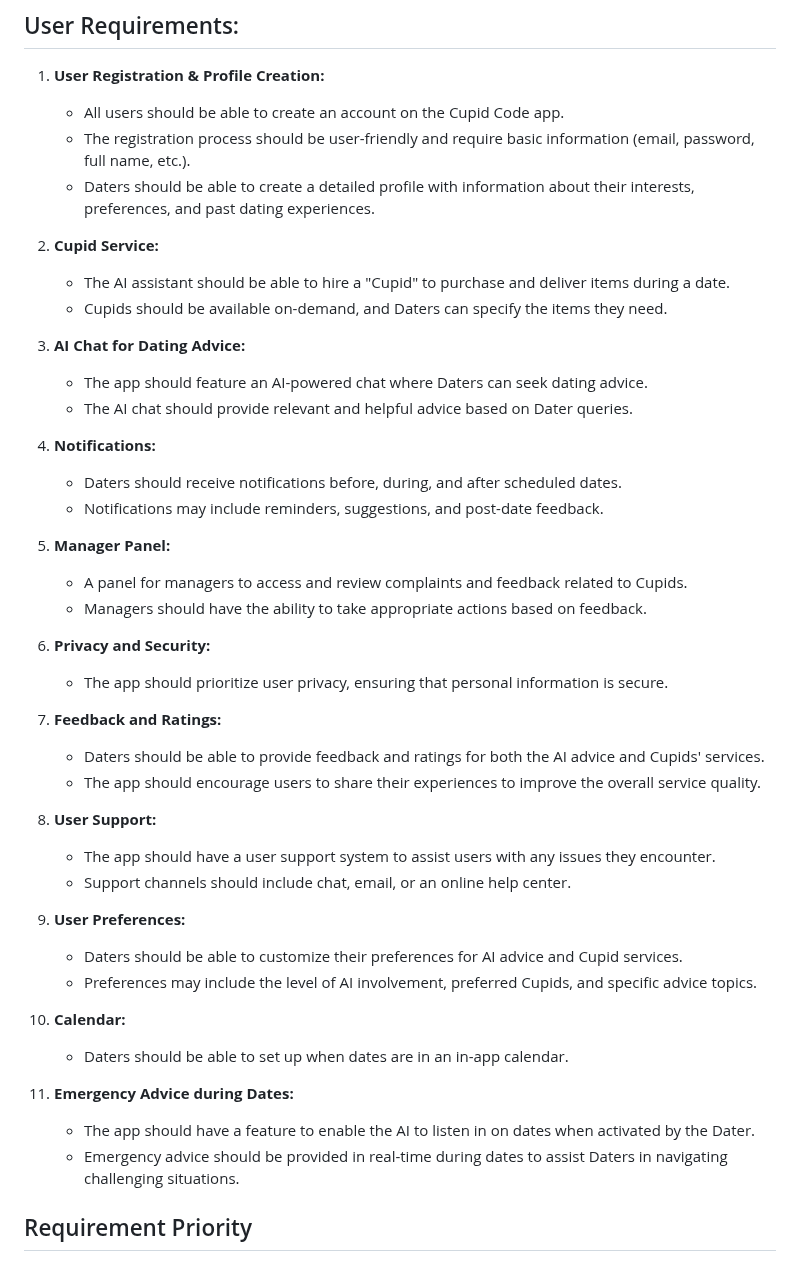
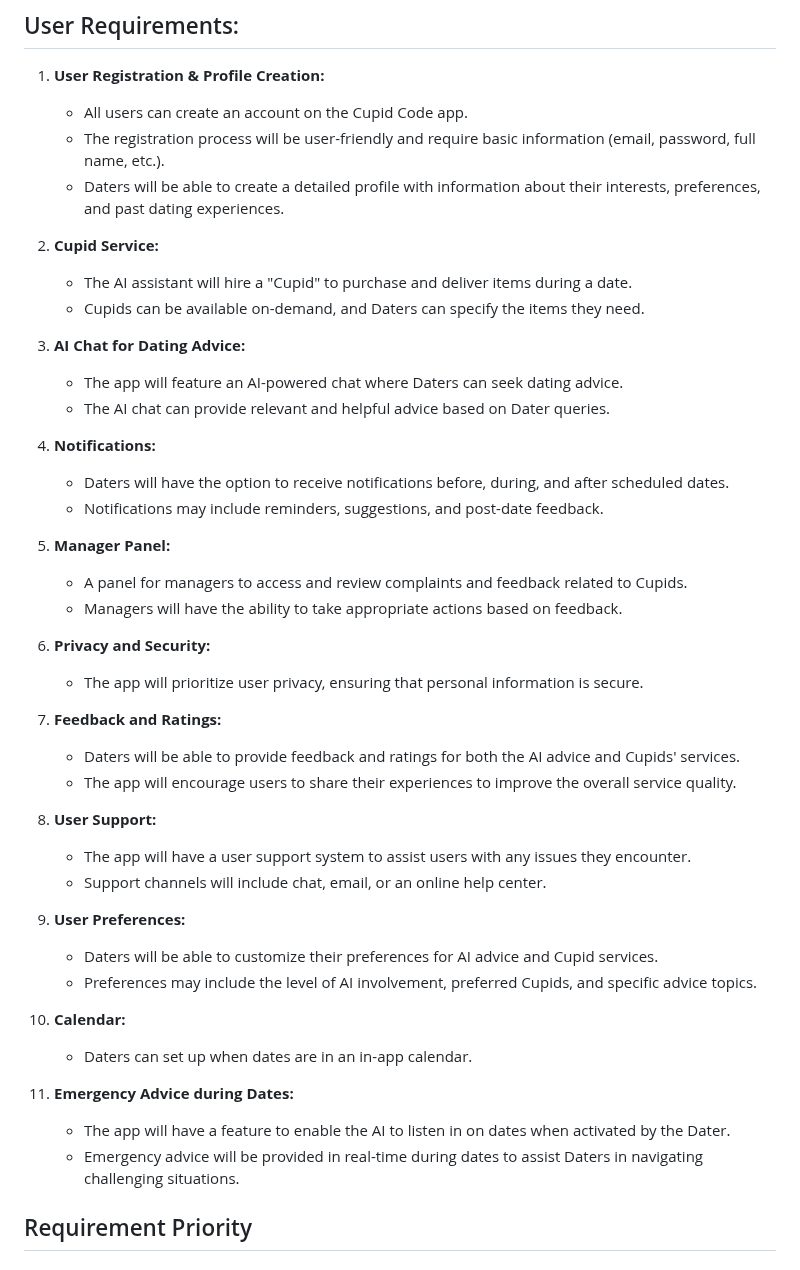
Before and after one commit to quality-liquid/cupid_code, a Markdown page: Documentation/Requirements/requirements.md, the part around one of its changes. GitHub-like rendering.

Commit message:
Editd some wording while rereading the reqs doc. Changed bad shoulds to will or can

```diff
--- a/Documentation/Requirements/requirements.md
+++ b/Documentation/Requirements/requirements.md
@@ -102,57 +102,57 @@ Preparing for a date can be intimidating, and it can be tough to know what to sa
 
 
 
-    * All users should be able to create an account on the Cupid Code app.
-    * The registration process should be user-friendly and require basic information (email, password, full name, etc.).
-    * Daters should be able to create a detailed profile with information about their interests, preferences, and past dating experiences.
+    * All users can create an account on the Cupid Code app.
+    * The registration process will be user-friendly and require basic information (email, password, full name, etc.).
+    * Daters will be able to create a detailed profile with information about their interests, preferences, and past dating experiences.
 
 2. **Cupid Service:**
 
-    * The AI assistant should be able to hire a "Cupid" to purchase and deliver items during a date.
-    * Cupids should be available on-demand, and Daters can specify the items they need.
+    * The AI assistant will hire a "Cupid" to purchase and deliver items during a date.
+    * Cupids can be available on-demand, and Daters can specify the items they need.
 
 3. **AI Chat for Dating Advice:**
 
-    * The app should feature an AI-powered chat where Daters can seek dating advice.
-    * The AI chat should provide relevant and helpful advice based on Dater queries.
+    * The app will feature an AI-powered chat where Daters can seek dating advice.
+    * The AI chat can provide relevant and helpful advice based on Dater queries.
 
 4. **Notifications:**
 
-    * Daters should receive notifications before, during, and after scheduled dates.
+    * Daters will have the option to receive notifications before, during, and after scheduled dates.
     * Notifications may include reminders, suggestions, and post-date feedback.
 
 5. **Manager Panel:**
 
     * A panel for managers to access and review complaints and feedback related to Cupids.
-    * Managers should have the ability to take appropriate actions based on feedback.
+    * Managers will have the ability to take appropriate actions based on feedback.
 
 6. **Privacy and Security:**
 
-    * The app should prioritize user privacy, ensuring that personal information is secure.
+    * The app will prioritize user privacy, ensuring that personal information is secure.
 
 7. **Feedback and Ratings:**
 
-    * Daters should be able to provide feedback and ratings for both the AI advice and Cupids' services.
-    * The app should encourage users to share their experiences to improve the overall service quality.
+    * Daters will be able to provide feedback and ratings for both the AI advice and Cupids' services.
+    * The app will encourage users to share their experiences to improve the overall service quality.
 
 8. **User Support:**
 
-    * The app should have a user support system to assist users with any issues they encounter.
-    * Support channels should include chat, email, or an online help center.
+    * The app will have a user support system to assist users with any issues they encounter.
+    * Support channels will include chat, email, or an online help center.
 
 9. **User Preferences:**
 
-    * Daters should be able to customize their preferences for AI advice and Cupid services.
+    * Daters will be able to customize their preferences for AI advice and Cupid services.
     * Preferences may include the level of AI involvement, preferred Cupids, and specific advice topics.
 
 10. **Calendar:**
 
-    * Daters should be able to set up when dates are in an in-app calendar.
+    * Daters can set up when dates are in an in-app calendar.
 
 11. **Emergency Advice during Dates:**
 
-    * The app should have a feature to enable the AI to listen in on dates when activated by the Dater.
-    * Emergency advice should be provided in real-time during dates to assist Daters in navigating challenging situations.
+    * The app will have a feature to enable the AI to listen in on dates when activated by the Dater.
+    * Emergency advice will be provided in real-time during dates to assist Daters in navigating challenging situations.
 
 
 ## Requirement Priority
```
Also changed, not shown: other parts of Documentation/Requirements/requirements.md (+16 -16 lines).
